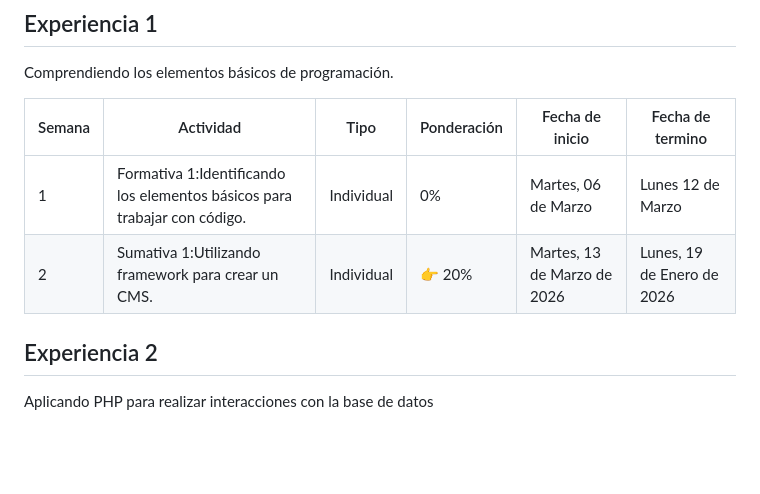
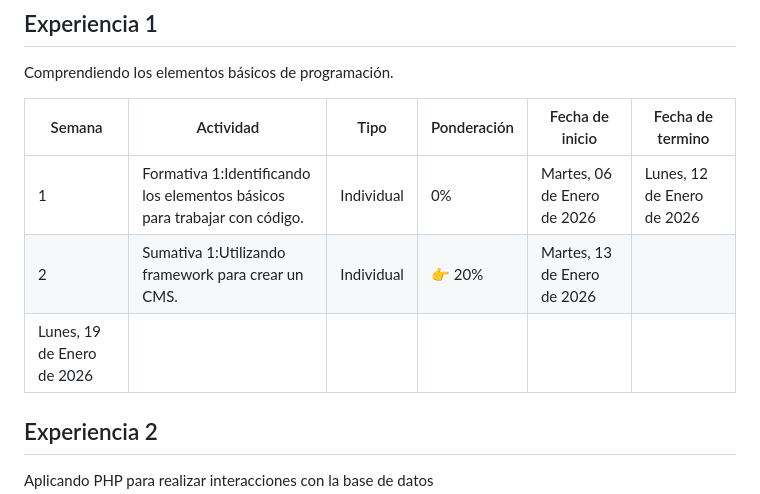
Before and after one commit to abecerraguz/lenguajes-de-programacion-001A, a Markdown page: README.md, the part around the change. Drawn GitHub-style; blank space fills up the shorter version.

Commit message:
Se actualiza

```diff
--- a/README.md
+++ b/README.md
@@ -13,8 +13,9 @@ Comprendiendo los elementos básicos de programación.
 
 | Semana | Actividad | Tipo | Ponderación | Fecha de inicio | Fecha de termino |
 |--------|-----------|----------|----------|----------|----------|
-| 1      | Formativa 1:Identificando los elementos básicos para trabajar con código. | Individual | 0% | Martes, 06 de Marzo | Lunes 12 de Marzo
-| 2      | Sumativa 1:Utilizando framework para crear un CMS. | Individual | 👉 20% | Martes, 13 de Marzo de 2026 | Lunes, 19 de Enero de 2026 |
+| 1      | Formativa 1:Identificando los elementos básicos para trabajar con código. | Individual | 0% | Martes, 06 de Enero de 2026 | Lunes, 12 de Enero de 2026
+| 2      | Sumativa 1:Utilizando framework para crear un CMS. | Individual | 👉 20% | Martes, 13 de Enero de 2026 |
+Lunes, 19 de Enero de 2026 |
 
 ## Experiencia 2
 Aplicando PHP para realizar interacciones con la base de datos
```
